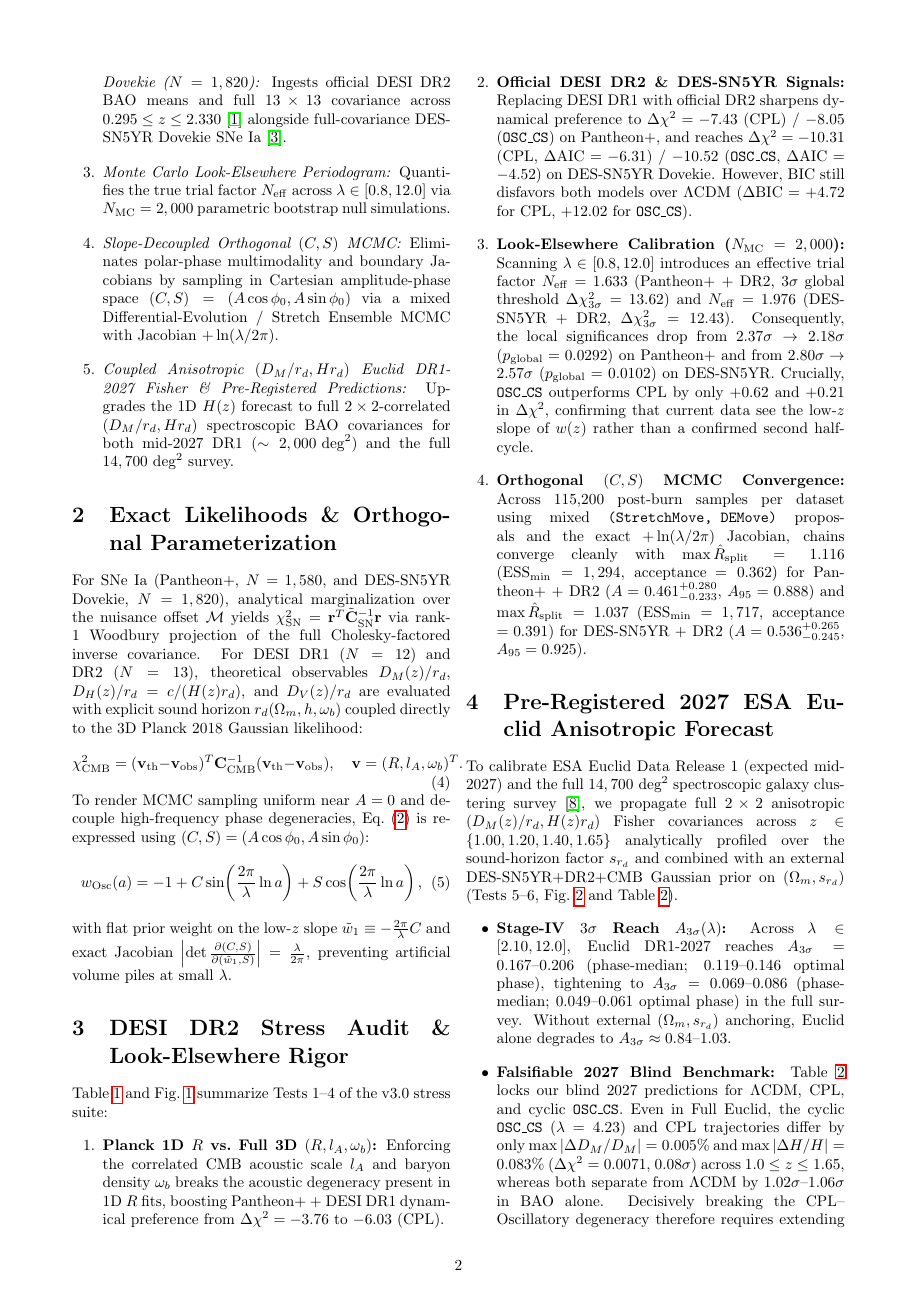
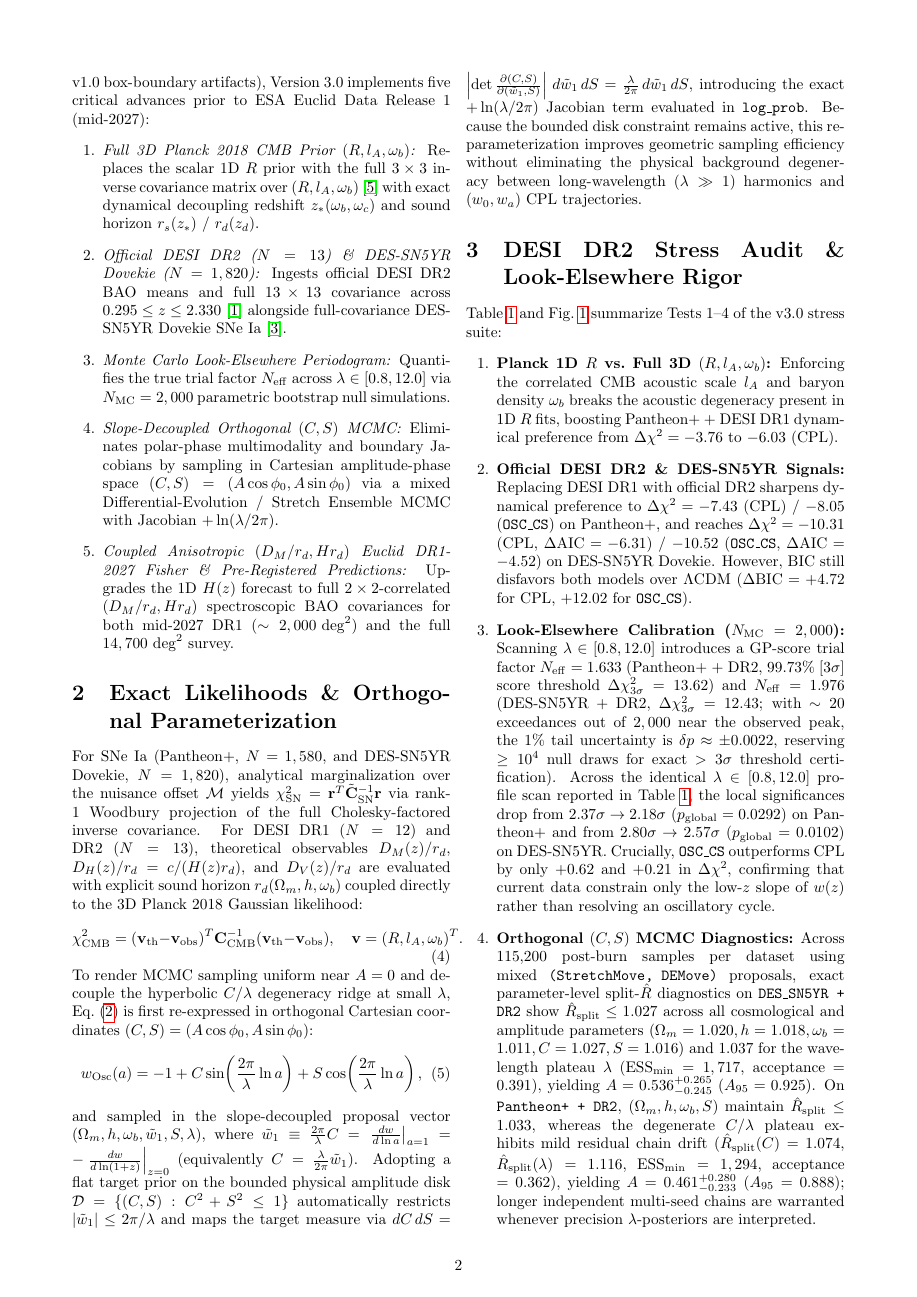
Before and after one commit to bruno-olivaes/oscillatory-dark-energy-euclid, a LaTeX paper (manuscript/main.tex): page 2 of 5. Compiled offline with pdfLaTeX.

Commit message:
docs: resolve phase map, Jacobian direction, MCMC Rhat diagnostics, and Euclid scope

```diff
--- a/manuscript/main.tex
+++ b/manuscript/main.tex
@@ -56,11 +56,11 @@ For SNe~Ia (Pantheon+, $N=1,580$, and DES-SN5YR Dovekie, $N=1,820$), analytical
 \begin{equation}
 \chi^2_{\mathrm{CMB}} = (\mathbf{v}_{\mathrm{th}} - \mathbf{v}_{\mathrm{obs}})^T \mathbf{C}_{\mathrm{CMB}}^{-1} (\mathbf{v}_{\mathrm{th}} - \mathbf{v}_{\mathrm{obs}}), \quad \mathbf{v} = (R, l_A, \omega_b)^T.
 \end{equation}
-To render MCMC sampling uniform near $A=0$ and decouple high-frequency phase degeneracies, Eq.~\eqref{eq:w_osc} is re-expressed using $(C, S) = (A\cos\phi_0, A\sin\phi_0)$:
+To render MCMC sampling uniform near $A=0$ and decouple the hyperbolic $C/\lambda$ degeneracy ridge at small $\lambda$, Eq.~\eqref{eq:w_osc} is first re-expressed in orthogonal Cartesian coordinates $(C, S) = (A\cos\phi_0, A\sin\phi_0)$:
 \begin{equation}
 w_{\mathrm{Osc}}(a) = -1 + C\sin\!\left(\frac{2\pi}{\lambda}\ln a\right) + S\cos\!\left(\frac{2\pi}{\lambda}\ln a\right),
 \end{equation}
-with flat prior weight on the low-$z$ slope $\tilde{w}_1 \equiv -\frac{2\pi}{\lambda}C$ and exact Jacobian $\left|\det\frac{\partial(C, S)}{\partial(\tilde{w}_1, S)}\right| = \frac{\lambda}{2\pi}$, preventing artificial volume piles at small $\lambda$.
+and sampled in the slope-decoupled proposal vector $(\Omega_m, h, \omega_b, \tilde{w}_1, S, \lambda)$, where $\tilde{w}_1 \equiv \frac{2\pi}{\lambda}C = \left.\frac{dw}{d\ln a}\right|_{a=1} = -\left.\frac{dw}{d\ln(1+z)}\right|_{z=0}$ (equivalently $C = \frac{\lambda}{2\pi}\tilde{w}_1$). Adopting a flat target prior on the bounded physical amplitude disk $\mathcal{D} = \{(C, S) : C^2 + S^2 \le 1\}$ automatically restricts $|\tilde{w}_1| \le 2\pi/\lambda$ and maps the target measure via $dC\,dS = \left|\det\frac{\partial(C,S)}{\partial(\tilde{w}_1,S)}\right|\,d\tilde{w}_1\,dS = \frac{\lambda}{2\pi}\,d\tilde{w}_1\,dS$, introducing the exact $+\ln(\lambda/2\pi)$ Jacobian term evaluated in \texttt{log\_prob}. Because the bounded disk constraint remains active, this re-parameterization improves geometric sampling efficiency without eliminating the physical background degeneracy between long-wavelength ($\lambda \gg 1$) harmonics and $(w_0, w_a)$ CPL trajectories.
 
 \begin{table*}[t]
 \centering
@@ -105,15 +105,15 @@ Table~\ref{tab:v3_fits} and Fig.~\ref{fig:v3_stress} summarize Tests 1--4 of the
 \begin{enumerate}
 \item \textbf{Planck 1D $R$ vs.\ Full 3D $(R, l_A, \omega_b)$:} Enforcing the correlated CMB acoustic scale $l_A$ and baryon density $\omega_b$ breaks the acoustic degeneracy present in 1D $R$ fits, boosting Pantheon+ + DESI DR1 dynamical preference from $\Delta\chi^2 = -3.76$ to $-6.03$ (CPL).
 \item \textbf{Official DESI DR2 \& DES-SN5YR Signals:} Replacing DESI DR1 with official DR2 sharpens dynamical preference to $\Delta\chi^2 = -7.43$ (CPL) / $-8.05$ (\texttt{OSC\_CS}) on Pantheon+, and reaches $\Delta\chi^2 = -10.31$ (CPL, $\Delta\mathrm{AIC} = -6.31$) / $-10.52$ (\texttt{OSC\_CS}, $\Delta\mathrm{AIC} = -4.52$) on DES-SN5YR Dovekie. However, BIC still disfavors both models over $\Lambda\mathrm{CDM}$ ($\Delta\mathrm{BIC} = +4.72$ for CPL, $+12.02$ for \texttt{OSC\_CS}).
-\item \textbf{Look-Elsewhere Calibration ($N_{\mathrm{MC}} = 2,000$):} Scanning $\lambda \in [0.8, 12.0]$ introduces an effective trial factor $N_{\mathrm{eff}} = 1.633$ (Pantheon+ + DR2, $3\sigma$ global threshold $\Delta\chi^2_{3\sigma} = 13.62$) and $N_{\mathrm{eff}} = 1.976$ (DES-SN5YR + DR2, $\Delta\chi^2_{3\sigma} = 12.43$). Consequently, the local significances drop from $2.37\sigma \to 2.18\sigma$ ($p_{\mathrm{global}} = 0.0292$) on Pantheon+ and from $2.80\sigma \to 2.57\sigma$ ($p_{\mathrm{global}} = 0.0102$) on DES-SN5YR. Crucially, \texttt{OSC\_CS} outperforms CPL by only $+0.62$ and $+0.21$ in $\Delta\chi^2$, confirming that current data see the low-$z$ slope of $w(z)$ rather than a confirmed second half-cycle.
-\item \textbf{Orthogonal $(C, S)$ MCMC Convergence:} Across 115,200 post-burn samples per dataset using mixed \texttt{(StretchMove, DEMove)} proposals and the exact $+\ln(\lambda/2\pi)$ Jacobian, chains converge cleanly with $\max\hat{R}_{\mathrm{split}} = 1.116$ ($\mathrm{ESS}_{\min} = 1,294$, acceptance $= 0.362$) for Pantheon+ + DR2 ($A = 0.461^{+0.280}_{-0.233}$, $A_{95} = 0.888$) and $\max\hat{R}_{\mathrm{split}} = 1.037$ ($\mathrm{ESS}_{\min} = 1,717$, acceptance $= 0.391$) for DES-SN5YR + DR2 ($A = 0.536^{+0.265}_{-0.245}$, $A_{95} = 0.925$).
+\item \textbf{Look-Elsewhere Calibration ($N_{\mathrm{MC}} = 2,000$):} Scanning $\lambda \in [0.8, 12.0]$ introduces a GP-score trial factor $N_{\mathrm{eff}} = 1.633$ (Pantheon+ + DR2, $99.73\%$ [$3\sigma$] score threshold $\Delta\chi^2_{3\sigma} = 13.62$) and $N_{\mathrm{eff}} = 1.976$ (DES-SN5YR + DR2, $\Delta\chi^2_{3\sigma} = 12.43$; with $\sim 20$ exceedances out of $2,000$ near the observed peak, the $1\%$ tail uncertainty is $\delta p \approx \pm 0.0022$, reserving $\ge 10^4$ null draws for exact $>3\sigma$ threshold certification). Across the identical $\lambda \in [0.8, 12.0]$ profile scan reported in Table~\ref{tab:v3_fits}, the local significances drop from $2.37\sigma \to 2.18\sigma$ ($p_{\mathrm{global}} = 0.0292$) on Pantheon+ and from $2.80\sigma \to 2.57\sigma$ ($p_{\mathrm{global}} = 0.0102$) on DES-SN5YR. Crucially, \texttt{OSC\_CS} outperforms CPL by only $+0.62$ and $+0.21$ in $\Delta\chi^2$, confirming that current data constrain only the low-$z$ slope of $w(z)$ rather than resolving an oscillatory cycle.
+\item \textbf{Orthogonal $(C, S)$ MCMC Diagnostics:} Across 115,200 post-burn samples per dataset using mixed \texttt{(StretchMove, DEMove)} proposals, exact parameter-level split-$\hat{R}$ diagnostics on \texttt{DES\_SN5YR + DR2} show $\hat{R}_{\mathrm{split}} \le 1.027$ across all cosmological and amplitude parameters $(\Omega_m=1.020, h=1.018, \omega_b=1.011, C=1.027, S=1.016)$ and $1.037$ for the wavelength plateau $\lambda$ ($\mathrm{ESS}_{\min} = 1,717$, acceptance $= 0.391$), yielding $A = 0.536^{+0.265}_{-0.245}$ ($A_{95} = 0.925$). On \texttt{Pantheon+ + DR2}, $(\Omega_m, h, \omega_b, S)$ maintain $\hat{R}_{\mathrm{split}} \le 1.033$, whereas the degenerate $C/\lambda$ plateau exhibits mild residual chain drift ($\hat{R}_{\mathrm{split}}(C)=1.074$, $\hat{R}_{\mathrm{split}}(\lambda)=1.116$, $\mathrm{ESS}_{\min} = 1,294$, acceptance $= 0.362$), yielding $A = 0.461^{+0.280}_{-0.233}$ ($A_{95} = 0.888$); longer independent multi-seed chains are warranted whenever precision $\lambda$-posteriors are interpreted.
 \end{enumerate}
 
 \section{Pre-Registered 2027 ESA Euclid Anisotropic Forecast}
 To calibrate ESA Euclid Data Release~1 (expected mid-2027) and the full $14,700\text{ deg}^2$ spectroscopic galaxy clustering survey~\cite{blanchard2020}, we propagate full $2\times 2$ anisotropic $(D_M(z)/r_d, H(z) r_d)$ Fisher covariances across $z \in \{1.00, 1.20, 1.40, 1.65\}$ analytically profiled over the sound-horizon factor $s_{r_d}$ and combined with an external DES-SN5YR+DR2+CMB Gaussian prior on $(\Omega_m, s_{r_d})$ (Tests 5--6, Fig.~\ref{fig:v3_euclid} and Table~\ref{tab:euclid2027}).
 \begin{itemize}
-\item \textbf{Stage-IV $3\sigma$ Reach $A_{3\sigma}(\lambda)$:} Across $\lambda \in [2.10, 12.0]$, Euclid DR1-2027 reaches $A_{3\sigma} = 0.167\text{--}0.206$ (phase-median; $0.119\text{--}0.146$ optimal phase), tightening to $A_{3\sigma} = 0.069\text{--}0.086$ (phase-median; $0.049\text{--}0.061$ optimal phase) in the full survey. Without external $(\Omega_m, s_{r_d})$ anchoring, Euclid alone degrades to $A_{3\sigma} \approx 0.84\text{--}1.03$.
-\item \textbf{Falsifiable 2027 Blind Benchmark:} Table~\ref{tab:euclid2027} locks our blind 2027 predictions for $\Lambda\mathrm{CDM}$, CPL, and cyclic \texttt{OSC\_CS}. Even in Full Euclid, the cyclic \texttt{OSC\_CS} ($\lambda=4.23$) and CPL trajectories differ by only $\max|\Delta D_M/D_M| = 0.005\%$ and $\max|\Delta H/H| = 0.083\%$ ($\Delta\chi^2 = 0.0071$, $0.08\sigma$) across $1.0 \le z \le 1.65$, whereas both separate from $\Lambda\mathrm{CDM}$ by $1.02\sigma\text{--}1.06\sigma$ in BAO alone. Decisively breaking the CPL--Oscillatory degeneracy therefore requires extending BAO baselines to Euclid Ly-$\alpha$ / weak lensing and DESI DR3 ($z > 2$).
+\item \textbf{Stage-IV $\Lambda\mathrm{CDM}$-Null Reach $A_{3\sigma}(\lambda)$:} Across fixed wavelengths $\lambda \in [2.10, 12.0]$, $A_{3\sigma}$ measures $3\sigma$ detectability against the pure $\Lambda\mathrm{CDM}$ null ($A = 0$, not discrimination against CPL): Euclid DR1-2027 reaches $A_{3\sigma} = 0.167\text{--}0.206$ (phase-median; $0.119\text{--}0.146$ optimal phase), tightening to $A_{3\sigma} = 0.069\text{--}0.086$ (phase-median; $0.049\text{--}0.061$ optimal phase) in the full survey. Without external $(\Omega_m, s_{r_d})$ anchoring, Euclid alone degrades to $A_{3\sigma} \approx 0.84\text{--}1.03$.
+\item \textbf{Falsifiable 2027 Blind Benchmark vs.\ CPL Degeneracy:} Table~\ref{tab:euclid2027} locks our blind 2027 predictions for $\Lambda\mathrm{CDM}$, CPL, and cyclic \texttt{OSC\_CS}. Crucially, even in Full Euclid BAO, the cyclic \texttt{OSC\_CS} ($\lambda=4.23$) and CPL trajectories differ by only $\max|\Delta D_M/D_M| = 0.005\%$ and $\max|\Delta H/H| = 0.083\%$ ($\Delta\chi^2 = 0.0071$, $0.08\sigma$) across $1.0 \le z \le 1.65$, whereas both separate from $\Lambda\mathrm{CDM}$ by $1.02\sigma\text{--}1.06\sigma$ in BAO alone. Thus $A_{3\sigma}$ does not guarantee Euclid DR1 discrimination between CPL and \texttt{OSC\_CS}; breaking that degeneracy requires extending baselines to Euclid Ly-$\alpha$ / weak lensing and DESI DR3 ($z > 2$).
 \end{itemize}
 
 \begin{figure*}[t]
```
Also changed, not shown: Oscillatory_Dark_Energy_Euclid_PreRegistration.pdf, README.md, manuscript/main.tex (8 more changed lines), 1 other file.
